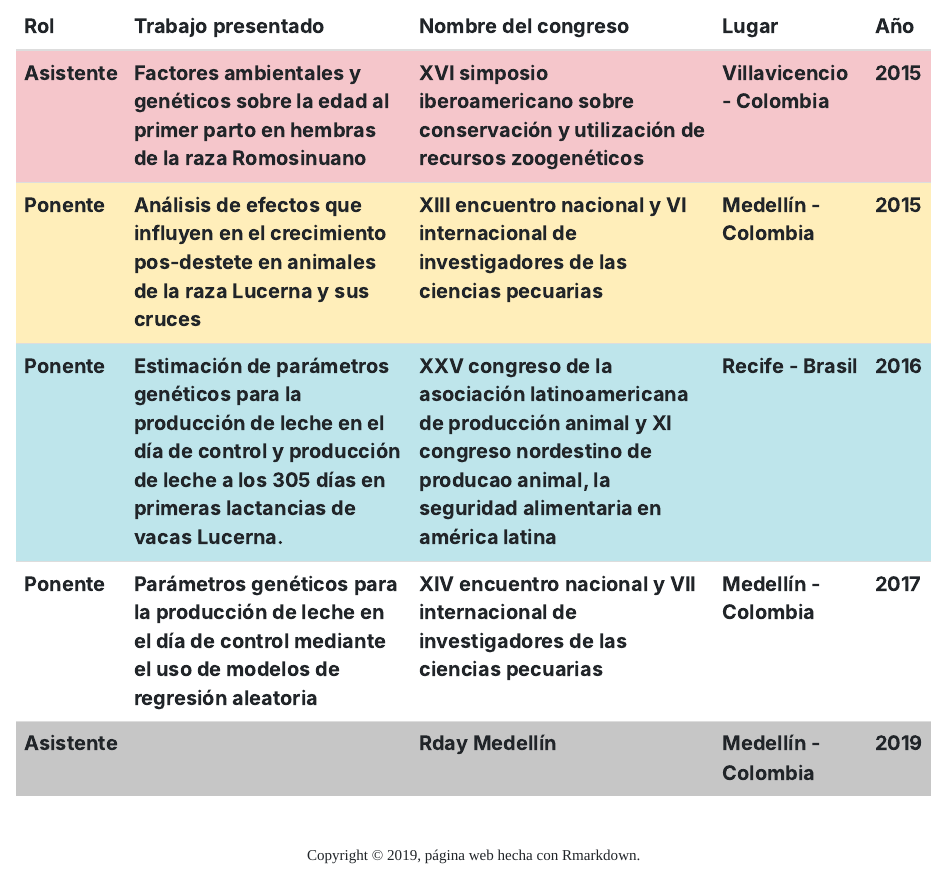
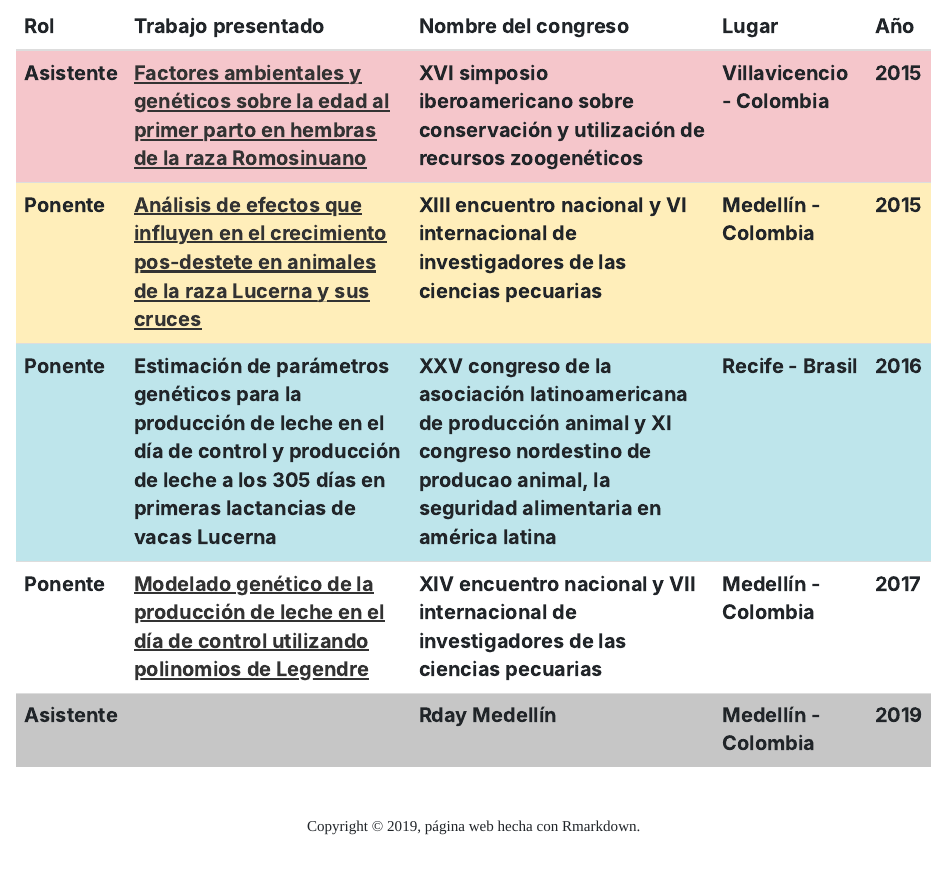
Before and after one commit to Leo4Luffy/Leo4Luffy.github.io, an R Markdown document (research.Rmd): the page in a window 1100 px wide, from 1030 px down. The pictures show the output file research.html that the author committed with the source, opened offline; library style sheets and scripts come from the installed R packages.

Commit message:
Se incluyeron los resumenes de los simposios.

```diff
--- a/research.Rmd
+++ b/research.Rmd
@@ -69,41 +69,29 @@ __López Martínez J L__, Quijano Bernal J H y González Herrera L G. 2019. Esti
   <tbody>
     <tr class="table-danger">
       <th scope="row">Asistente</th>
-      <td>Factores ambientales y genéticos sobre la edad al
-primer parto en hembras de la raza Romosinuano</td>
-      <td>XVI simposio iberoamericano sobre
-conservación y utilización de recursos zoogenéticos</td>
+      <td><a href="Documentos/1er_simposio.pdf" class="download" title="PDF" target="_blank">Factores ambientales y genéticos sobre la edad al
+primer parto en hembras de la raza Romosinuano</a></td>
+      <td>XVI simposio iberoamericano sobre conservación y utilización de recursos zoogenéticos</td>
       <td>Villavicencio - Colombia</td>
       <td>2015</td>
     </tr>
     <tr class="table-warning">
       <th scope="row">Ponente</th>
-      <td>Análisis de efectos que influyen en el crecimiento
-pos-destete en animales de la raza Lucerna y sus
-cruces</td>
-      <td>XIII encuentro nacional y VI internacional de
-investigadores de las ciencias pecuarias</td>
+      <td><a href="Documentos/2do_simposio.pdf" class="download" title="PDF" target="_blank">Análisis de efectos que influyen en el crecimiento pos-destete en animales de la raza Lucerna y sus cruces</a></td>
+      <td>XIII encuentro nacional y VI internacional de investigadores de las ciencias pecuarias</td>
       <td>Medellín - Colombia</td>
       <td>2015</td>
     </tr>
     <tr class="table-info">
       <th scope="row">Ponente</th>
-      <td>Estimación de parámetros genéticos para la
-producción de leche en el día de control y
-producción de leche a los 305 días en primeras
-lactancias de vacas Lucerna.</td>
-      <td>XXV congreso de la asociación
-latinoamericana de producción animal y XI congreso
-nordestino de producao animal, la seguridad alimentaria en
-américa latina</td>
+      <td>Estimación de parámetros genéticos para la producción de leche en el día de control y producción de leche a los 305 días en primeras lactancias de vacas Lucerna</td>
+      <td>XXV congreso de la asociación latinoamericana de producción animal y XI congreso nordestino de producao animal, la seguridad alimentaria en américa latina</td>
       <td>Recife - Brasil</td>
       <td>2016</td>
     </tr>
     <tr class="table-light">
       <th scope="row">Ponente</th>
-      <td>Parámetros genéticos para la producción de leche
-en el día de control mediante el uso de modelos
-de regresión aleatoria</td>
+      <td><a href="Documentos/4to_simposio.pdf" class="download" title="PDF" target="_blank">Modelado genético de la producción de leche en el día de control utilizando polinomios de Legendre</a></td>
       <td>XIV encuentro nacional y VII
 internacional de investigadores de las ciencias pecuarias</td>
       <td>Medellín - Colombia</td>
```
Also changed, not shown: Documentos/1er_simposio.pdf (added), Documentos/2do_simposio.pdf (added), Documentos/4to_simposio.pdf (added), research.html.
